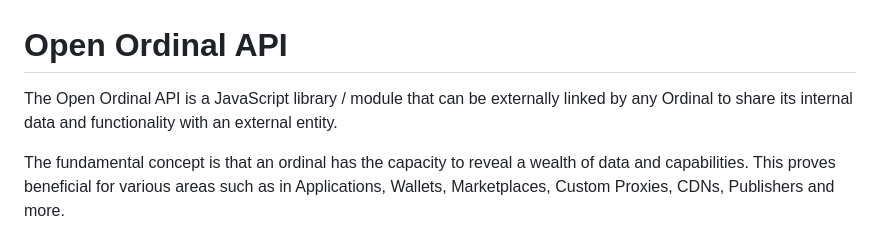
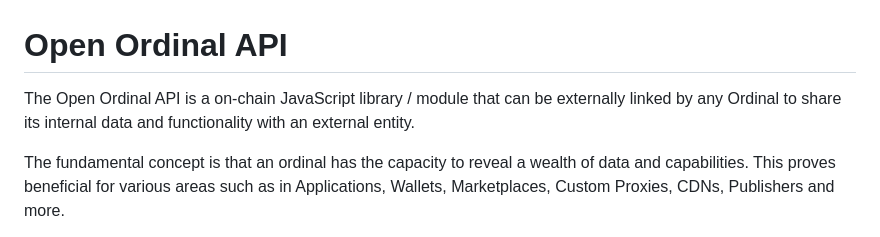
Before and after one commit to open-ordinal/open-ordinal-api, a Markdown page: ReadMe.md, the part around the change. Rendered like a GitHub page.

Commit message:
Add more on-chain info.

```diff
--- a/ReadMe.md
+++ b/ReadMe.md
@@ -1,6 +1,6 @@
 # Open Ordinal API
 
-The Open Ordinal API is a JavaScript library / module that can be externally linked by any Ordinal to share its internal data and functionality with an external entity.
+The Open Ordinal API is a on-chain JavaScript library / module that can be externally linked by any Ordinal to share its internal data and functionality with an external entity.
 
 The fundamental concept is that an ordinal has the capacity to reveal a wealth of data and capabilities. This proves beneficial for various areas such as in Applications, Wallets, Marketplaces, Custom Proxies, CDNs, Publishers and more.
 
```
Also changed, not shown: src/docs/Introduction.md (+2 -2 lines).
